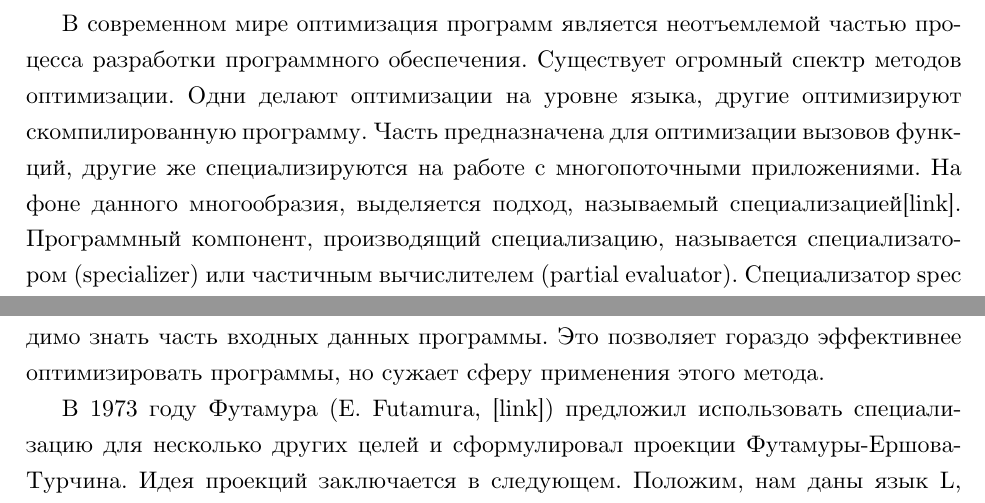
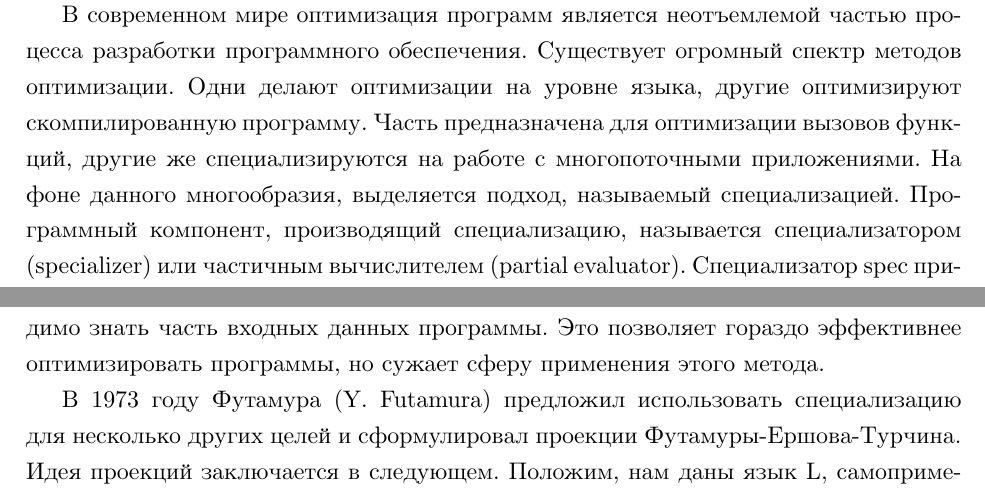
Before and after one commit to XJIE6/spec, a LaTeX thesis (diploma.tex): two parts of page 2 of 28 before the commit and two parts of page 4 of 30 after it, joined at a grey line, cut so that both start at the same text. Compiled offline with LuaLaTeX.

Commit message:
current state

```diff
--- a/diploma.tex
+++ b/diploma.tex
@@ -31,7 +32,7 @@
 % У введения нет номера главы
 
 \section*{Введение}
-В современном мире оптимизация программ является неотъемлемой частью процесса разработки программного обеспечения. Существует огромный спектр методов оптимизации. Одни делают оптимизации на уровне языка, другие оптимизируют скомпилированную программу. Часть предназначена для оптимизации вызовов функций, другие же специализируются на работе с многопоточными приложениями. На фоне данного многообразия, выделяется подход, называемый специализацией[link]. Программный компонент, производящий специализацию, называется специализатором (specializer) или частичным вычислителем (partial evaluator). Специализатор spec принимает на вход программу $p$ и часть её входных данных $in_1$. Результатом работы специализатора является программа $p_{spec}$. Она представляет из себя оптимизированную версию программы $p$. Программа $p_{spec}$ принимает на вход оставшуюся часть входных данных программы $p$ и выдаёт такой же результат, что и программа $p$ на всех входных данных.
+В современном мире оптимизация программ является неотъемлемой частью процесса разработки программного обеспечения. Существует огромный спектр методов оптимизации. Одни делают оптимизации на уровне языка, другие оптимизируют скомпилированную программу. Часть предназначена для оптимизации вызовов функций, другие же специализируются на работе с многопоточными приложениями. На фоне данного многообразия, выделяется подход, называемый специализацией. Программный компонент, производящий специализацию, называется специализатором (specializer) или частичным вычислителем (partial evaluator). Специализатор spec принимает на вход программу $p$ и часть её входных данных $in_1$. Результатом работы специализатора является программа $p_{spec}$. Она представляет из себя оптимизированную версию программы $p$. Программа $p_{spec}$ принимает на вход оставшуюся часть входных данных программы $p$ и выдаёт такой же результат, что и программа $p$ на всех входных данных.
 $$\begin{array}{l l c l}
         \llbracket spec \rrbracket_{L_2} & [p, in_1] &= &p_{spec}\\
         \llbracket p_{spec} \rrbracket_{L_1} & [in_2 ,\dots] &= &out
@@ -39,7 +40,7 @@ $$\begin{array}{l l c l}
 Выполнение данного свойства и является определением специализатора. Важной отличительной чертой специализации, является то, что для применения метода необходимо знать часть входных данных программы. Это позволяет гораздо эффективнее оптимизировать программы, но сужает сферу применения этого метода.
 
 
-В 1973 году Футамура (E. Futamura, [link]) предложил использовать специализацию для несколько других целей и сформулировал проекции Футамуры-Ершова-Турчина. Идея проекций заключается в следующем. Положим, нам даны язык L, самоприменимый специализатор для языка $L$ и интерпретатор некоторого языка $R$ на языке $L$. Самоприменимость специализатора значит, что он может принимать себя в качестве входных данных. В частности, из этого следует, что язык реализации интерпретатора должен совпадать с языком, который он может принимать на вход. Первая проекция говорит о том, что при специализации интерпретатора на программу на языке R получится семантически эквивалентная программа, но на языке $L$. Вторая проекция говорит о том, что при самоприменении специализатора на интерпретатор получится компилятор из языка R в язык L.
+В 1973 году Футамура (Y. Futamura) предложил использовать специализацию для несколько других целей и сформулировал проекции Футамуры-Ершова-Турчина. Идея проекций заключается в следующем. Положим, нам даны язык L, самоприменимый специализатор для языка $L$ и интерпретатор некоторого языка $R$ на языке $L$. Самоприменимость специализатора значит, что он может принимать себя в качестве входных данных. В частности, из этого следует, что язык реализации интерпретатора должен совпадать с языком, который он может принимать на вход. Первая проекция говорит о том, что при специализации интерпретатора на программу на языке R получится семантически эквивалентная программа, но на языке $L$. Вторая проекция говорит о том, что при самоприменении специализатора на интерпретатор получится компилятор из языка R в язык L.
     $$
     \begin{array}{l l l c l}
       I & \llbracket spec \rrbracket_L &[int, p] &= &q\\
```
Also changed, not shown: diploma.pdf, diploma.tex (3 more changed lines).
